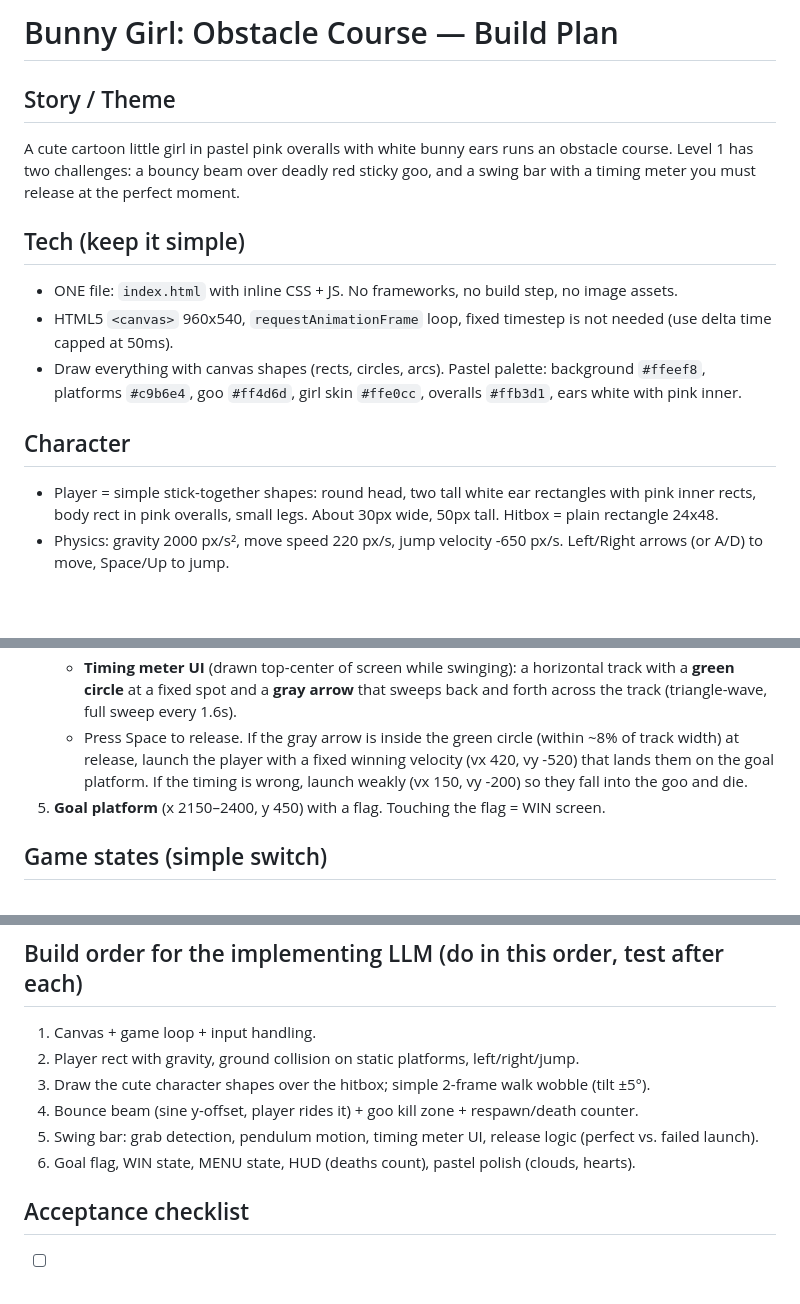
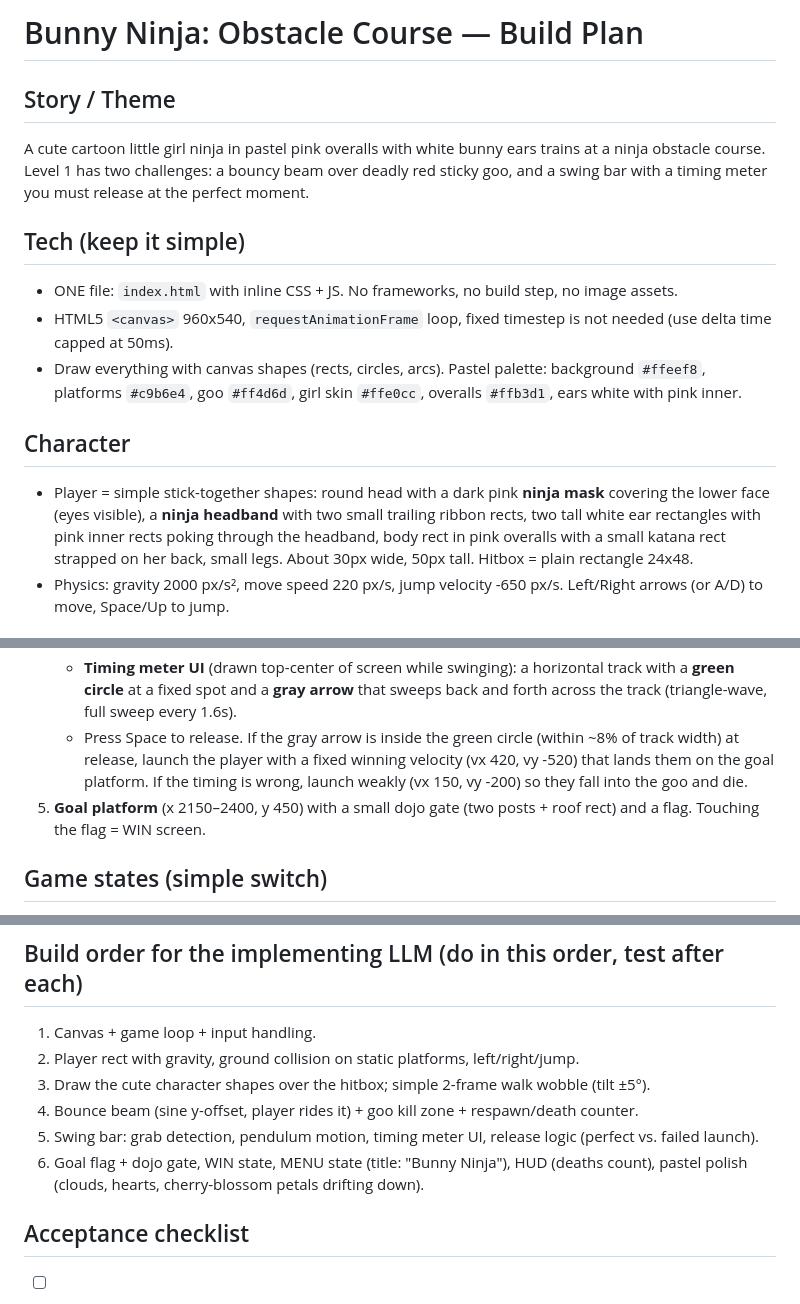
Before and after one commit to toposhaba/NinjaGame, a Markdown page: PLAN.md, 3 parts joined by grey strips. GitHub-like rendering; blank space fills up the shorter version.

Commit message:
Make the character a ninja in the game plan
Co-authored-by: toposhaba <toposhaba@users.noreply.github.com>

```diff
--- a/PLAN.md
+++ b/PLAN.md
@@ -1,7 +1,7 @@
-# Bunny Girl: Obstacle Course — Build Plan
+# Bunny Ninja: Obstacle Course — Build Plan
 
 ## Story / Theme
-A cute cartoon little girl in pastel pink overalls with white bunny ears runs an obstacle course. Level 1 has two challenges: a bouncy beam over deadly red sticky goo, and a swing bar with a timing meter you must release at the perfect moment.
+A cute cartoon little girl ninja in pastel pink overalls with white bunny ears trains at a ninja obstacle course. Level 1 has two challenges: a bouncy beam over deadly red sticky goo, and a swing bar with a timing meter you must release at the perfect moment.
 
 ## Tech (keep it simple)
 - ONE file: `index.html` with inline CSS + JS. No frameworks, no build step, no image assets.
@@ -9,7 +9,7 @@ A cute cartoon little girl in pastel pink overalls with white bunny ears runs an
 - Draw everything with canvas shapes (rects, circles, arcs). Pastel palette: background `#ffeef8`, platforms `#c9b6e4`, goo `#ff4d6d`, girl skin `#ffe0cc`, overalls `#ffb3d1`, ears white with pink inner.
 
 ## Character
-- Player = simple stick-together shapes: round head, two tall white ear rectangles with pink inner rects, body rect in pink overalls, small legs. About 30px wide, 50px tall. Hitbox = plain rectangle 24x48.
+- Player = simple stick-together shapes: round head with a dark pink **ninja mask** covering the lower face (eyes visible), a **ninja headband** with two small trailing ribbon rects, two tall white ear rectangles with pink inner rects poking through the headband, body rect in pink overalls with a small katana rect strapped on her back, small legs. About 30px wide, 50px tall. Hitbox = plain rectangle 24x48.
 - Physics: gravity 2000 px/s², move speed 220 px/s, jump velocity -650 px/s. Left/Right arrows (or A/D) to move, Space/Up to jump.
 
 ## Level 1 Layout (left to right, world is ~2400px wide, camera follows player)
@@ -21,7 +21,7 @@ A cute cartoon little girl in pastel pink overalls with white bunny ears runs an
    - While swinging, the player is a pendulum: angle = `sin(time * 2.5) * 75°` around the bar, rope length 130px. Goo covers the ground under this whole section.
    - **Timing meter UI** (drawn top-center of screen while swinging): a horizontal track with a **green circle** at a fixed spot and a **gray arrow** that sweeps back and forth across the track (triangle-wave, full sweep every 1.6s).
    - Press Space to release. If the gray arrow is inside the green circle (within ~8% of track width) at release, launch the player with a fixed winning velocity (vx 420, vy -520) that lands them on the goal platform. If the timing is wrong, launch weakly (vx 150, vy -200) so they fall into the goo and die.
-5. **Goal platform** (x 2150–2400, y 450) with a flag. Touching the flag = WIN screen.
+5. **Goal platform** (x 2150–2400, y 450) with a small dojo gate (two posts + roof rect) and a flag. Touching the flag = WIN screen.
 
 ## Game states (simple switch)
 `MENU` (title + "Press Space") → `PLAYING` → `SWINGING` (sub-state of playing) → `DEAD` (flash red 0.6s, then respawn) → `WIN` (confetti rects + "You Win! Press R").
@@ -32,7 +32,7 @@ A cute cartoon little girl in pastel pink overalls with white bunny ears runs an
 3. Draw the cute character shapes over the hitbox; simple 2-frame walk wobble (tilt ±5°).
 4. Bounce beam (sine y-offset, player rides it) + goo kill zone + respawn/death counter.
 5. Swing bar: grab detection, pendulum motion, timing meter UI, release logic (perfect vs. failed launch).
-6. Goal flag, WIN state, MENU state, HUD (deaths count), pastel polish (clouds, hearts).
+6. Goal flag + dojo gate, WIN state, MENU state (title: "Bunny Ninja"), HUD (deaths count), pastel polish (clouds, hearts, cherry-blossom petals drifting down).
 
 ## Acceptance checklist
 - [ ] Falling in red goo always kills and respawns at start.
```
